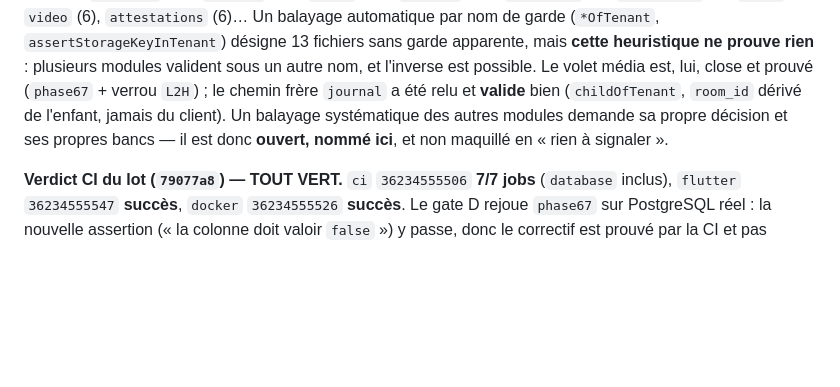
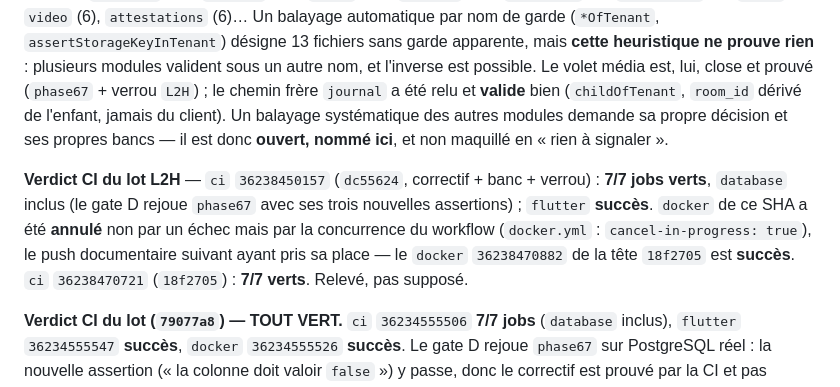
Before and after one commit to Allintelligence2024/cr-cheDZ, a Markdown page: docs/HANDOFF.md, the part around the change. GitHub-like rendering; blank space fills up the shorter version.

Commit message:
docs(l2h): verdict du lot — ci 7/7 (dc55624 et 18f2705), flutter et docker verts
Co-authored-by: arena-agent <297053741+arena-agent@users.noreply.github.com>

```diff
--- a/docs/HANDOFF.md
+++ b/docs/HANDOFF.md
@@ -544,6 +544,13 @@ le chemin frère `journal` a été relu et **valide** bien (`childOfTenant`, `ro
 l'enfant, jamais du client). Un balayage systématique des autres modules demande sa propre décision et
 ses propres bancs — il est donc **ouvert, nommé ici**, et non maquillé en « rien à signaler ».
 
+**Verdict CI du lot L2H** — `ci` `36238450157` (`dc55624`, correctif + banc + verrou) : **7/7 jobs
+verts**, `database` inclus (le gate D rejoue `phase67` avec ses trois nouvelles assertions) ;
+`flutter` **succès**. `docker` de ce SHA a été **annulé** non par un échec mais par la concurrence du
+workflow (`docker.yml` : `cancel-in-progress: true`), le push documentaire suivant ayant pris sa place
+— le `docker` `36238470882` de la tête `18f2705` est **succès**. `ci` `36238470721` (`18f2705`) :
+**7/7 verts**. Relevé, pas supposé.
+
 **Verdict CI du lot (`79077a8`) — TOUT VERT.** `ci` `36234555506` **7/7 jobs** (`database` inclus),
 `flutter` `36234555547` **succès**, `docker` `36234555526` **succès**. Le gate D rejoue `phase67` sur
 PostgreSQL réel : la nouvelle assertion (« la colonne doit valoir `false` ») y passe, donc le correctif
```
Also changed, not shown: docs/PLAN_REPARATION_2026-09-24.md (+7 -0 lines), docs/VERIFICATION_ANALYSE_2026-09-24.md (+7 -0 lines).
